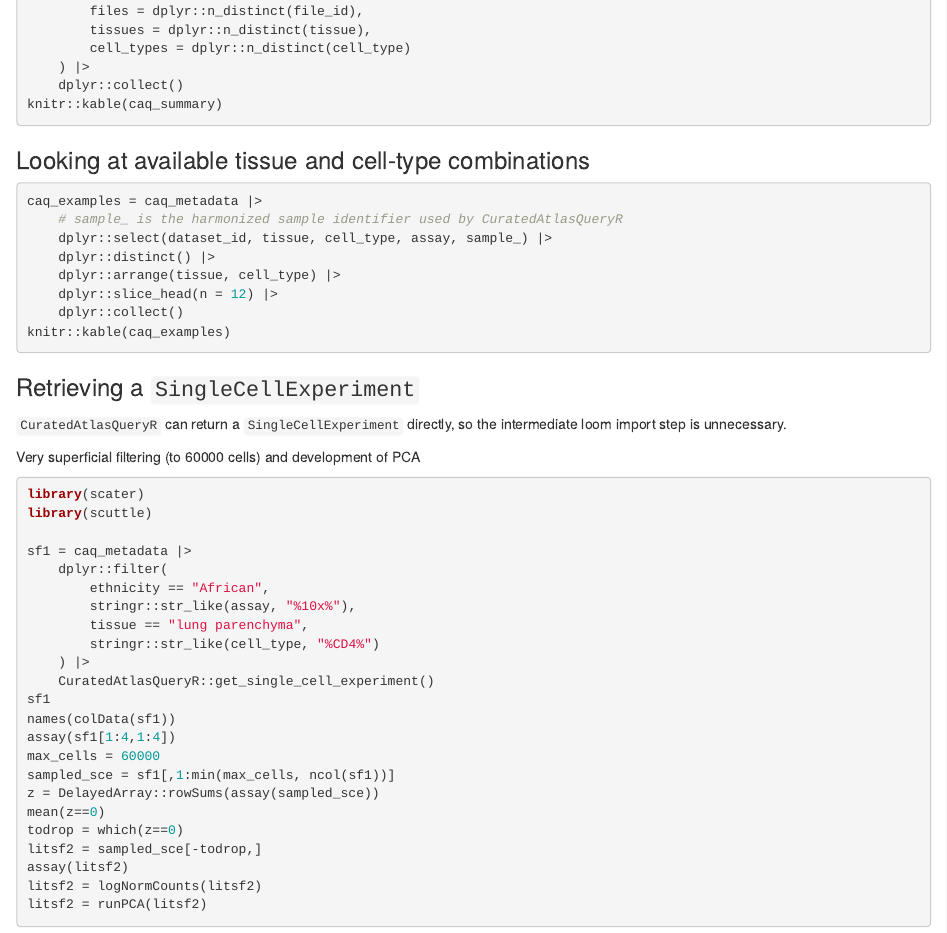
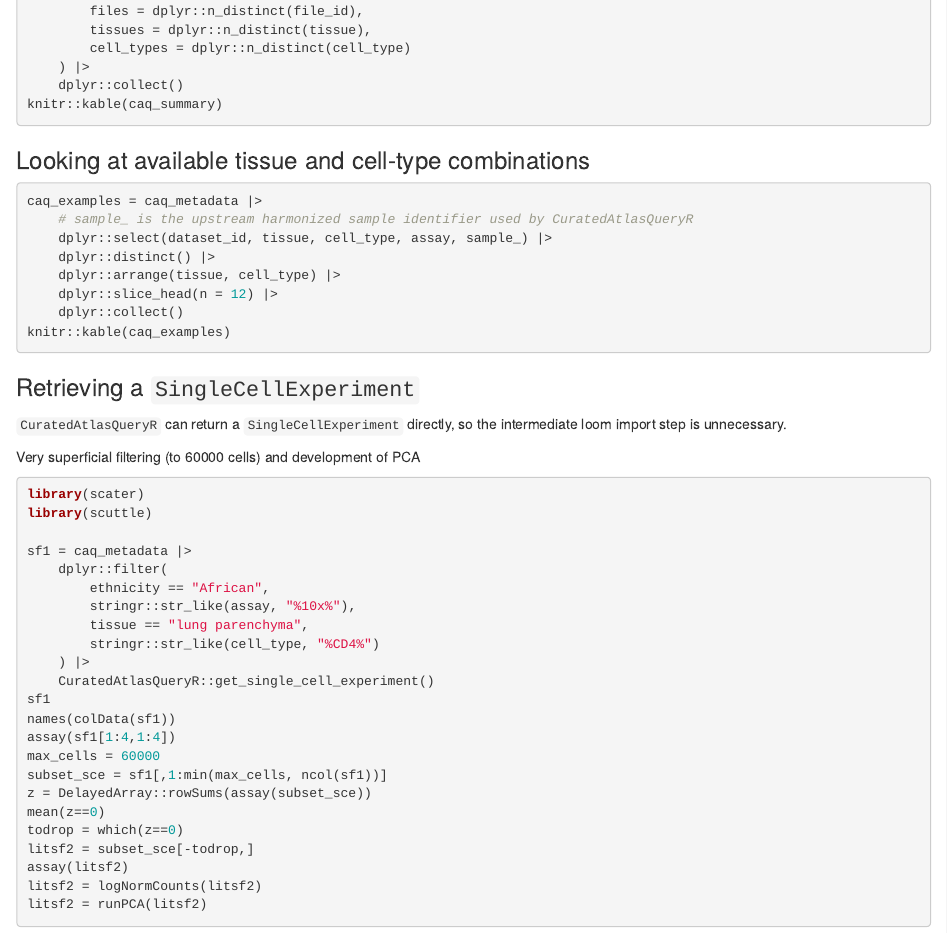
Before and after one commit to vjcitn/CSHstats, an R Markdown document (vignettes/S6_hca_onto.Rmd): the page in a window 1100 px wide, from 680 px down. Rendered offline with R 4.5, knitr and Pandoc, with nearby package versions; drawn as R Markdown's standard HTML page in place of the format the file asks for; some code elsewhere in the file could not run offline.

Commit message:
Refine vignette example naming
Agent-Logs-Url: https://github.com/vjcitn/CSHstats/sessions/dd2071b1-e81c-4c1d-9944-986a06906a22

Co-authored-by: vjcitn <4624066+vjcitn@users.noreply.github.com>

````diff
--- a/vignettes/S6_hca_onto.Rmd
+++ b/vignettes/S6_hca_onto.Rmd
@@ -64,7 +64,7 @@ knitr::kable(caq_summary)
 
 ```{r do1, eval=caq_ok}
 caq_examples = caq_metadata |>
-    # sample_ is the harmonized sample identifier used by CuratedAtlasQueryR
+    # sample_ is the upstream harmonized sample identifier used by CuratedAtlasQueryR
     dplyr::select(dataset_id, tissue, cell_type, assay, sample_) |>
     dplyr::distinct() |>
     dplyr::arrange(tissue, cell_type) |>
@@ -97,11 +97,11 @@ sf1
 names(colData(sf1))
 assay(sf1[1:4,1:4])
 max_cells = 60000
-sampled_sce = sf1[,1:min(max_cells, ncol(sf1))]
-z = DelayedArray::rowSums(assay(sampled_sce))
+subset_sce = sf1[,1:min(max_cells, ncol(sf1))]
+z = DelayedArray::rowSums(assay(subset_sce))
 mean(z==0)
 todrop = which(z==0)
-litsf2 = sampled_sce[-todrop,]
+litsf2 = subset_sce[-todrop,]
 assay(litsf2)
 litsf2 = logNormCounts(litsf2)
 litsf2 = runPCA(litsf2)
````
